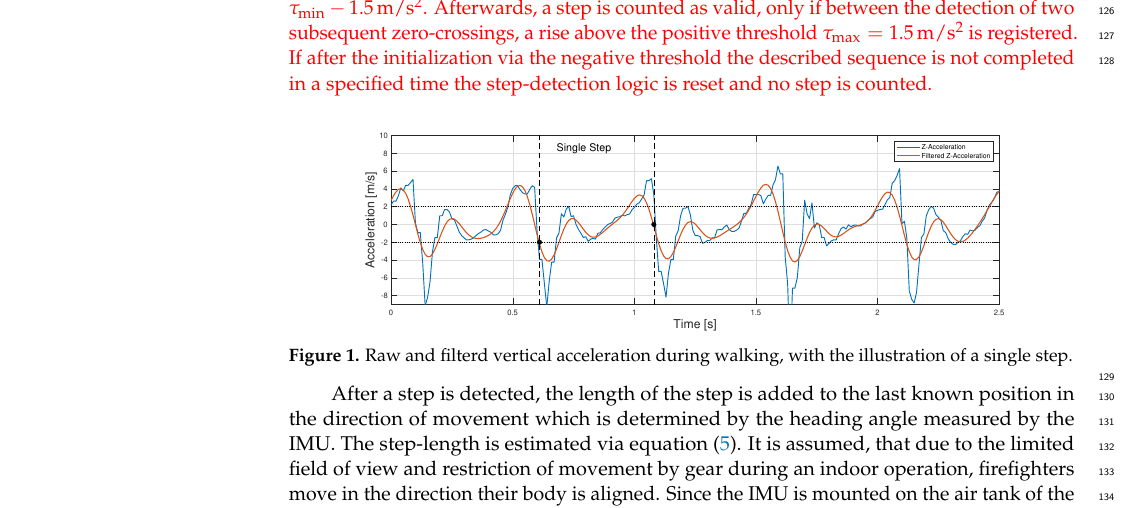
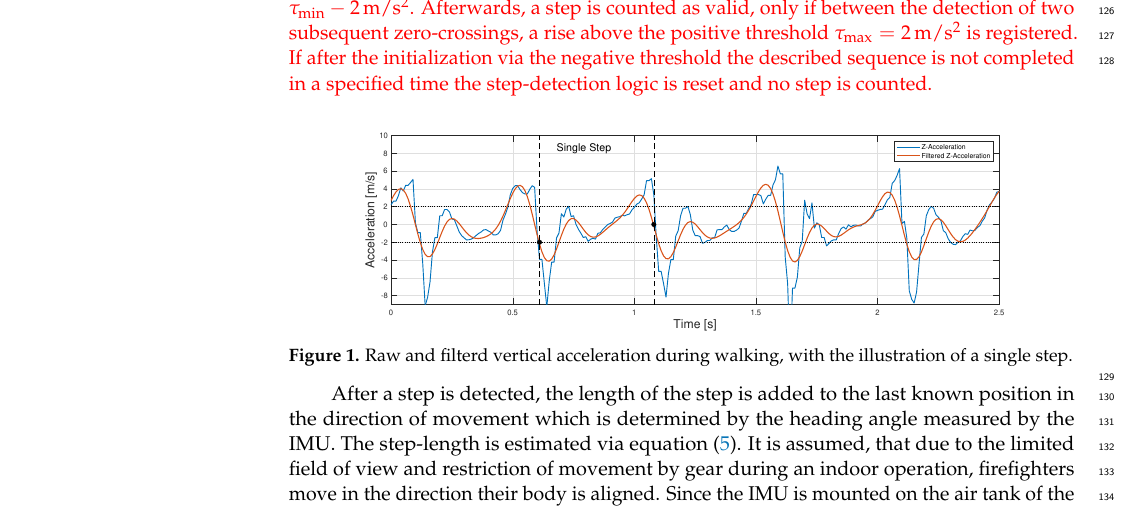
Before and after one commit to dossmann2/Conf-on-SensorandAppl23, a LaTeX paper (Conference_Paper/template.tex): part of page 4 of 7, cut so that both start at the same text. Compiled offline with pdfLaTeX.

Commit message:
minor changes

```diff
--- a/Conference_Paper/template.tex
+++ b/Conference_Paper/template.tex
@@ -248,7 +248,7 @@ The enhanced PDR makes use of a robust step detection-scheme with which the posi
 As basis, step-detection herein uses the zero-crossing technique as described  in Section \ref{sub:stepD}. The vertical acceleration signal used for the step-detection is filtered with a low-pass filter to remove the undesired, high frequency parts of the signal that occur during movement. Since the frequency range of normal human walking is in the range of 1\,Hz to 5\,Hz, the bandwidth of the low-pass filter is specified at $f_c=10$\,Hz in equation (\ref{eq:fil}) ensuring an adequate roll-off at higher frequencies. Figure \ref{fig:AccelWalk} shows a comparison of the raw data with the filtered acceleration data. Clearly, sharp peaks and noise are filtered out.
 To also consider dynamic movements of firefighters as crouching, the step-detection algorithm's robustness is improved via an additional threshold-crossing detection:
 \textcolor{red}{
-To initiate the counting process, the acceleration signal has to pass the negative threshold at $\tau_{\min} -1.5\,$m/s$^2$. Afterwards, a step is counted as valid, only if between the detection of two subsequent  zero-crossings, a rise above the positive threshold $\tau_{\max} = 1.5\,\mathrm{m/s^2}$ is registered. If after the initialization via the negative threshold  the described sequence is not completed in a specified time the step-detection logic is reset and no step is counted.
+To initiate the counting process, the acceleration signal has to pass the negative threshold at $\tau_{\min} -2\,$m/s$^2$. Afterwards, a step is counted as valid, only if between the detection of two subsequent  zero-crossings, a rise above the positive threshold $\tau_{\max} = 2\,\mathrm{m/s^2}$ is registered. If after the initialization via the negative threshold  the described sequence is not completed in a specified time the step-detection logic is reset and no step is counted.
 }
 % Figure \ref{fig:accelerationWalking} shows the vertical acceleration during walking and the points detected by the algorithm.
 %A schematic representation of the step-detection algorithm can be seen in Figure \ref{fig:algorithmStedDetect}
```
